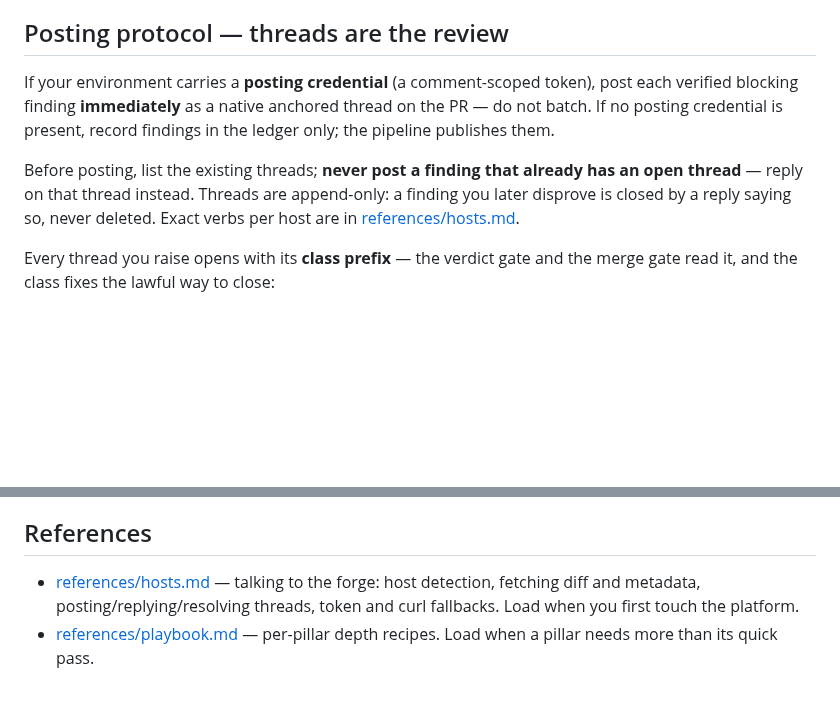
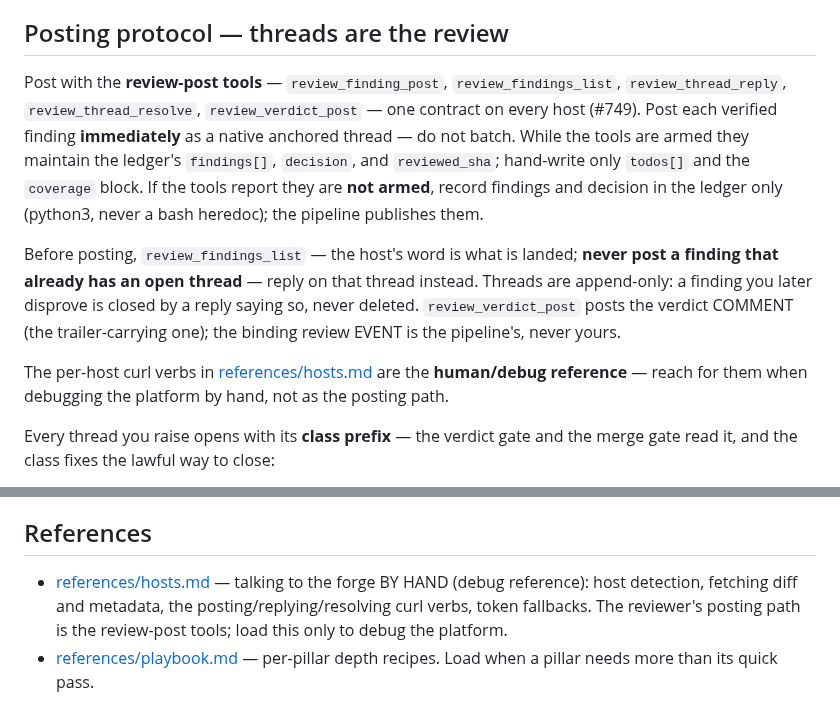
Before and after one commit to tibrezus/agents, a Markdown page: skills/pr-review/SKILL.md, 2 parts joined by grey strips. Rendered like a GitHub page; blank space fills up the shorter version.

Commit message:
pr-review: the posting path is the review-post tools — hosts.md demoted to debug reference (harmostes #749 Phase 2) (#83)
One posting sentence: post with review_finding_post the moment a
finding is proven; the tools maintain the ledger's findings[], decision
and reviewed_sha (the agent stops hand-writing JSON for them); the
verdict COMMENT is agent-side, the review EVENT never is. Unarmed
rounds keep the hand-written ledger (the supported inert mode).

The per-host curl verbs move to human/debug reference: they were the
taught channel in the bash era — the era whose 403-fighting (#742) and
never-reliably-self-posts premise (#429) the tools retire.

Co-authored-by: test <t@local>

```diff
--- a/skills/pr-review/SKILL.md
+++ b/skills/pr-review/SKILL.md
@@ -88,16 +88,26 @@ MAJOR, or any todo left open → REQUEST_CHANGES; otherwise APPROVE.
 
 ## Posting protocol — threads are the review
 
-If your environment carries a **posting credential** (a comment-scoped
-token), post each verified blocking finding **immediately** as a native
-anchored thread on the PR — do not batch. If no posting credential is
-present, record findings in the ledger only; the pipeline publishes them.
+Post with the **review-post tools** — `review_finding_post`,
+`review_findings_list`, `review_thread_reply`, `review_thread_resolve`,
+`review_verdict_post` — one contract on every host (#749). Post each
+verified finding **immediately** as a native anchored thread — do not
+batch. While the tools are armed they maintain the ledger's `findings[]`,
+`decision`, and `reviewed_sha`; hand-write only `todos[]` and the
+`coverage` block. If the tools report they are **not armed**, record
+findings and decision in the ledger only (python3, never a bash
+heredoc); the pipeline publishes them.
 
-Before posting, list the existing threads; **never post a finding that
-already has an open thread** — reply on that thread instead. Threads are
-append-only: a finding you later disprove is closed by a reply saying so,
-never deleted. Exact verbs per host are in
-[references/hosts.md](references/hosts.md).
+Before posting, `review_findings_list` — the host's word is what is
+landed; **never post a finding that already has an open thread** — reply
+on that thread instead. Threads are append-only: a finding you later
+disprove is closed by a reply saying so, never deleted. `review_verdict_post`
+posts the verdict COMMENT (the trailer-carrying one); the binding review
+EVENT is the pipeline's, never yours.
+
+The per-host curl verbs in [references/hosts.md](references/hosts.md)
+are the **human/debug reference** — reach for them when debugging the
+platform by hand, not as the posting path.
 
 Every thread you raise opens with its **class prefix** — the verdict gate
 and the merge gate read it, and the class fixes the lawful way to close:
@@ -232,8 +242,10 @@ Learned the hard way; apply without exception:
 
 ## References
 
-- [references/hosts.md](references/hosts.md) — talking to the forge:
-  host detection, fetching diff and metadata, posting/replying/resolving
-  threads, token and curl fallbacks. Load when you first touch the platform.
+- [references/hosts.md](references/hosts.md) — talking to the forge BY
+  HAND (debug reference): host detection, fetching diff and metadata,
+  the posting/replying/resolving curl verbs, token fallbacks. The
+  reviewer's posting path is the review-post tools; load this only to
+  debug the platform.
 - [references/playbook.md](references/playbook.md) — per-pillar depth
   recipes. Load when a pillar needs more than its quick pass.
```
Also changed, not shown: 2 other files.
